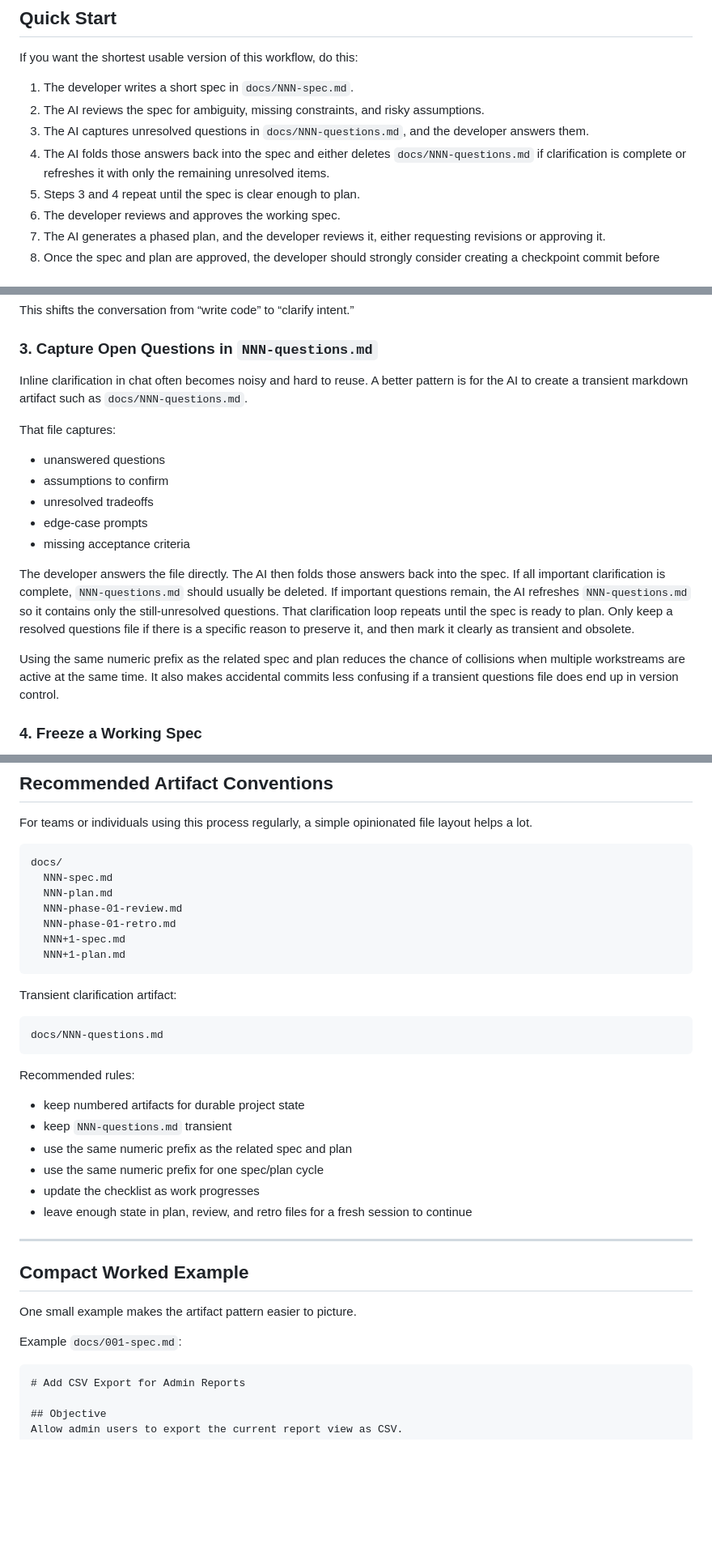
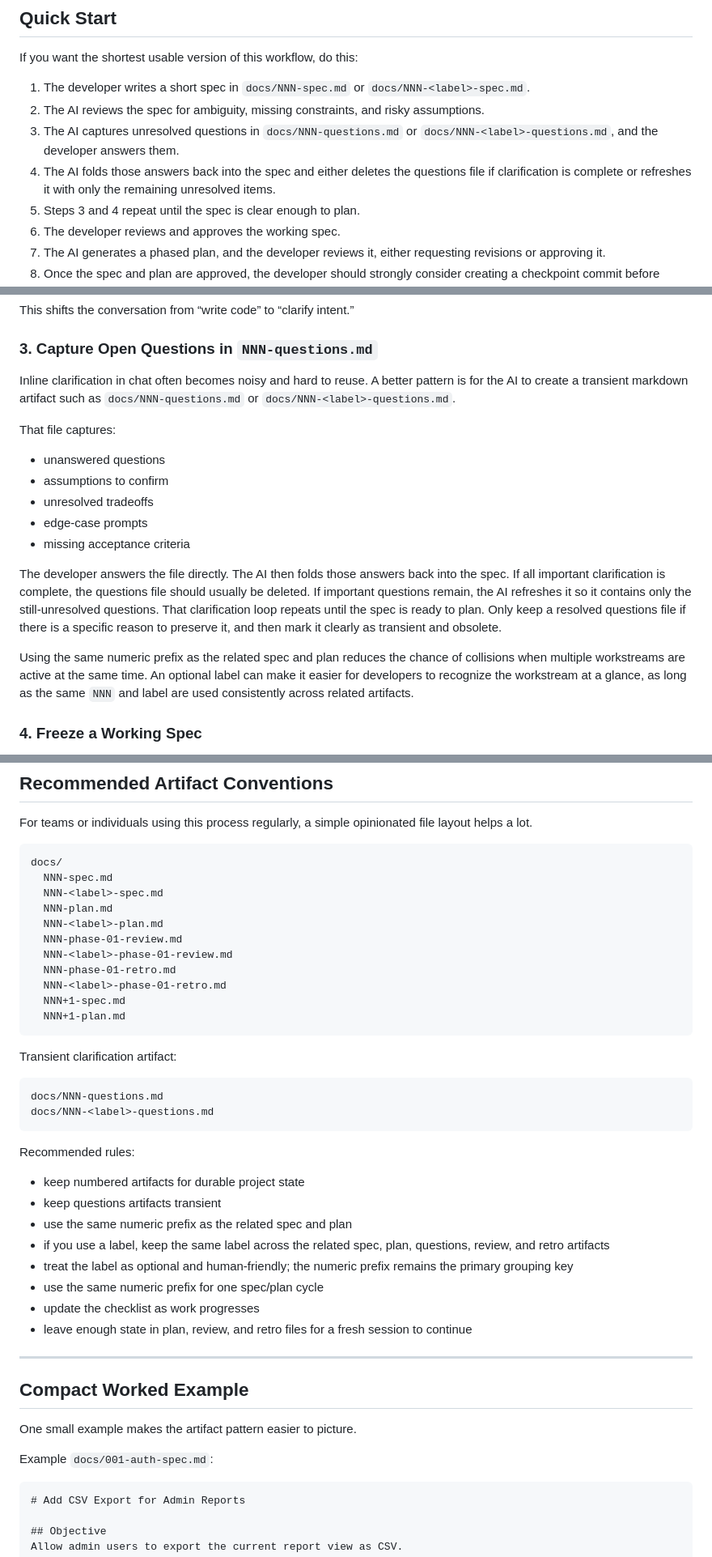
Before and after one commit to rstehwien/spec-driven-ai-dev, a Markdown page: README.md, 3 parts joined by grey strips. Shown at 81% size. Rendered like a GitHub page; blank space fills up the shorter version.

````diff
--- a/README.md
+++ b/README.md
@@ -34,10 +33,10 @@ The payoff is simple: less scope drift, clearer review points, better handoffs,
 
 If you want the shortest usable version of this workflow, do this:
 
-1. The developer writes a short spec in `docs/NNN-spec.md`.
+1. The developer writes a short spec in `docs/NNN-spec.md` or `docs/NNN-<label>-spec.md`.
 2. The AI reviews the spec for ambiguity, missing constraints, and risky assumptions.
-3. The AI captures unresolved questions in `docs/NNN-questions.md`, and the developer answers them.
-4. The AI folds those answers back into the spec and either deletes `docs/NNN-questions.md` if clarification is complete or refreshes it with only the remaining unresolved items.
+3. The AI captures unresolved questions in `docs/NNN-questions.md` or `docs/NNN-<label>-questions.md`, and the developer answers them.
+4. The AI folds those answers back into the spec and either deletes the questions file if clarification is complete or refreshes it with only the remaining unresolved items.
 5. Steps 3 and 4 repeat until the spec is clear enough to plan.
 6. The developer reviews and approves the working spec.
 7. The AI generates a phased plan, and the developer reviews it, either requesting revisions or approving it.
@@ -272,7 +271,7 @@ This shifts the conversation from “write code” to “clarify intent.”
 
 ### 3. Capture Open Questions in `NNN-questions.md`
 
-Inline clarification in chat often becomes noisy and hard to reuse. A better pattern is for the AI to create a transient markdown artifact such as `docs/NNN-questions.md`.
+Inline clarification in chat often becomes noisy and hard to reuse. A better pattern is for the AI to create a transient markdown artifact such as `docs/NNN-questions.md` or `docs/NNN-<label>-questions.md`.
 
 That file captures:
 
@@ -282,9 +281,9 @@ That file captures:
 - edge-case prompts
 - missing acceptance criteria
 
-The developer answers the file directly. The AI then folds those answers back into the spec. If all important clarification is complete, `NNN-questions.md` should usually be deleted. If important questions remain, the AI refreshes `NNN-questions.md` so it contains only the still-unresolved questions. That clarification loop repeats until the spec is ready to plan. Only keep a resolved questions file if there is a specific reason to preserve it, and then mark it clearly as transient and obsolete.
+The developer answers the file directly. The AI then folds those answers back into the spec. If all important clarification is complete, the questions file should usually be deleted. If important questions remain, the AI refreshes it so it contains only the still-unresolved questions. That clarification loop repeats until the spec is ready to plan. Only keep a resolved questions file if there is a specific reason to preserve it, and then mark it clearly as transient and obsolete.
 
-Using the same numeric prefix as the related spec and plan reduces the chance of collisions when multiple workstreams are active at the same time. It also makes accidental commits less confusing if a transient questions file does end up in version control.
+Using the same numeric prefix as the related spec and plan reduces the chance of collisions when multiple workstreams are active at the same time. An optional label can make it easier for developers to recognize the workstream at a glance, as long as the same `NNN` and label are used consistently across related artifacts.
 
 ### 4. Freeze a Working Spec
 
@@ -442,9 +448,13 @@ For teams or individuals using this process regularly, a simple opinionated file
 ```text
 docs/
   NNN-spec.md
+  NNN-<label>-spec.md
   NNN-plan.md
+  NNN-<label>-plan.md
   NNN-phase-01-review.md
+  NNN-<label>-phase-01-review.md
   NNN-phase-01-retro.md
+  NNN-<label>-phase-01-retro.md
   NNN+1-spec.md
   NNN+1-plan.md
 ```
@@ -453,13 +463,16 @@ Transient clarification artifact:
 
 ```text
 docs/NNN-questions.md
+docs/NNN-<label>-questions.md
 ```
 
 Recommended rules:
 
 - keep numbered artifacts for durable project state
-- keep `NNN-questions.md` transient
+- keep questions artifacts transient
 - use the same numeric prefix as the related spec and plan
+- if you use a label, keep the same label across the related spec, plan, questions, review, and retro artifacts
+- treat the label as optional and human-friendly; the numeric prefix remains the primary grouping key
 - use the same numeric prefix for one spec/plan cycle
 - update the checklist as work progresses
 - leave enough state in plan, review, and retro files for a fresh session to continue
@@ -470,7 +483,7 @@ Recommended rules:
 
 One small example makes the artifact pattern easier to picture.
 
-Example `docs/001-spec.md`:
+Example `docs/001-auth-spec.md`:
 
 ```md
 # Add CSV Export for Admin Reports
````
Also changed, not shown: other parts of README.md (+31 -43 lines), skills/human-gated-spec-driven-ai-development/SKILL.md (+52 -26 lines).
